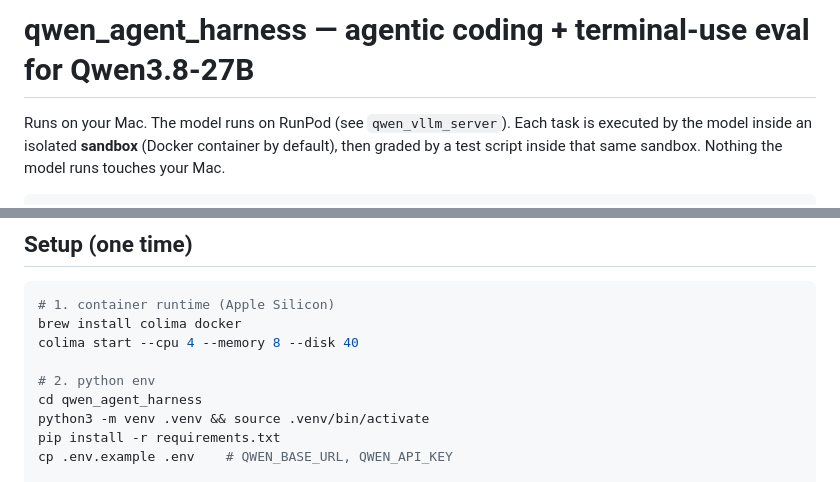
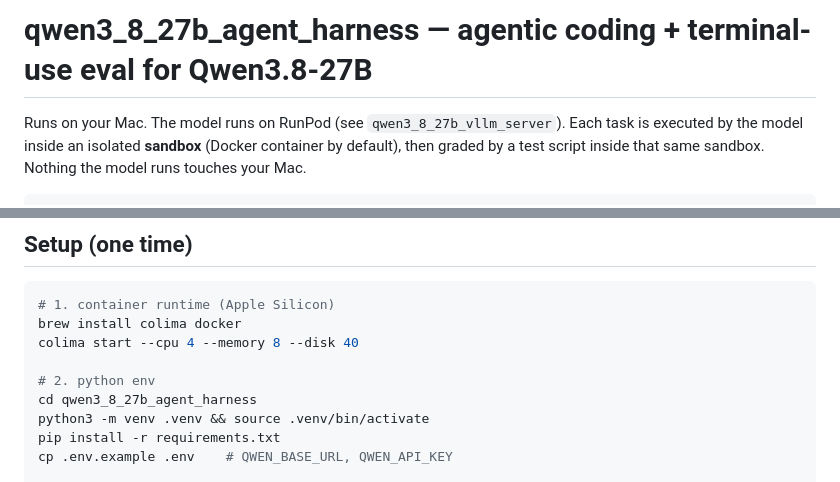
Before and after one commit to Harpreet221295/qwen3_8_27b_agent_harness, a Markdown page: README.md, 2 parts joined by grey strips. GitHub-like rendering.

Commit message:
Rename repo to qwen3_8_27b_agent_harness
Co-Authored-By: Claude Fable 5.1 <noreply@anthropic.com>

```diff
--- a/README.md
+++ b/README.md
@@ -1,6 +1,6 @@
-# qwen_agent_harness — agentic coding + terminal-use eval for Qwen3.8-27B
+# qwen3_8_27b_agent_harness — agentic coding + terminal-use eval for Qwen3.8-27B
 
-Runs on your Mac. The model runs on RunPod (see `qwen_vllm_server`). Each task is executed by
+Runs on your Mac. The model runs on RunPod (see `qwen3_8_27b_vllm_server`). Each task is executed by
 the model inside an isolated **sandbox** (Docker container by default), then graded by a test
 script inside that same sandbox. Nothing the model runs touches your Mac.
 
@@ -25,7 +25,7 @@ brew install colima docker
 colima start --cpu 4 --memory 8 --disk 40
 
 # 2. python env
-cd qwen_agent_harness
+cd qwen3_8_27b_agent_harness
 python3 -m venv .venv && source .venv/bin/activate
 pip install -r requirements.txt
 cp .env.example .env    # QWEN_BASE_URL, QWEN_API_KEY
```
